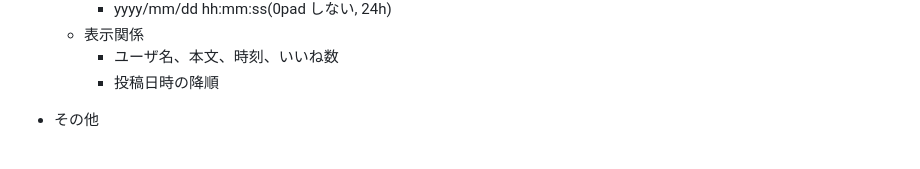
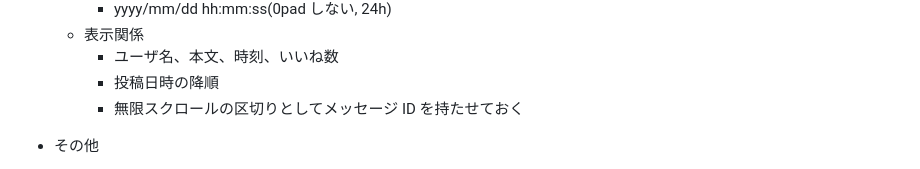
Before and after one commit to na2na-p/sns-app, a Markdown page: documents/application_desigin.md, the part around the change. Drawn GitHub-style.

Commit message:
Add comment

```diff
--- a/documents/application_desigin.md
+++ b/documents/application_desigin.md
@@ -83,6 +83,7 @@
   - 表示関係
     - ユーザ名、本文、時刻、いいね数
     - 投稿日時の降順
+    - 無限スクロールの区切りとしてメッセージ ID を持たせておく
 
 - その他
   - 他に登場しうる概念は？
```
